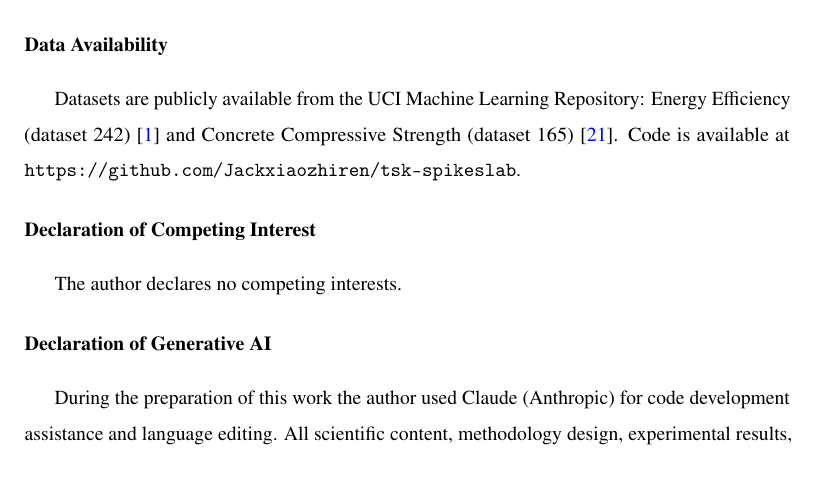
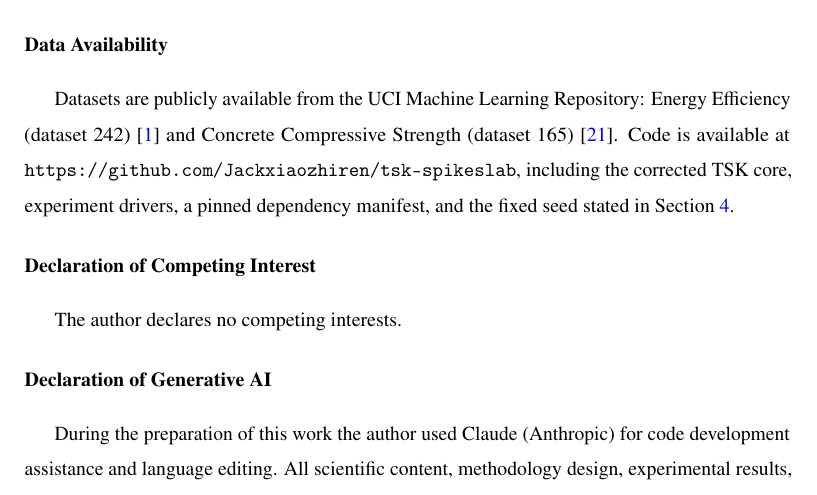
Before and after one commit to Jackxiaozhiren/tsk-spikeslab, a LaTeX paper (manuscript.tex): part of page 13 of 16, cut so that both start at the same text. Compiled offline with pdfLaTeX.

Commit message:
chore: move stale figures to _legacy/; data-availability reproducibility note

```diff
--- a/manuscript.tex
+++ b/manuscript.tex
@@ -278,7 +278,7 @@ The author declares no specific funding for this research.
 
 \section*{Data Availability}
 
-Datasets are publicly available from the UCI Machine Learning Repository: Energy Efficiency (dataset 242) \cite{tsanas2012accurate} and Concrete Compressive Strength (dataset 165) \cite{yeh1998modeling}. Code is available at \texttt{https://github.com/Jackxiaozhiren/tsk-spikeslab}.
+Datasets are publicly available from the UCI Machine Learning Repository: Energy Efficiency (dataset 242) \cite{tsanas2012accurate} and Concrete Compressive Strength (dataset 165) \cite{yeh1998modeling}. Code is available at \texttt{https://github.com/Jackxiaozhiren/tsk-spikeslab}, including the corrected TSK core, experiment drivers, a pinned dependency manifest, and the fixed seed stated in Section~\ref{sec:setup}.
 
 \section*{Declaration of Competing Interest}
 
```
Also changed, not shown: results/figures/_legacy/fig1_main_comparison.pdf (added), results/figures/_legacy/fig1_main_comparison.png (added), results/figures/_legacy/fig2_uncertainty.pdf (added), results/figures/_legacy/fig2_uncertainty.png (added), results/figures/_legacy/fig3_mechanism.pdf (added), results/figures/_legacy/fig3_mechanism.png (added), results/figures/_legacy/fig4_fcm_sensitivity.pdf (added), results/figures/_legacy/fig4_fcm_sensitivity.png (added), results/figures/_legacy/fig5_cd_diagram.pdf (added), results/figures/_legacy/fig5_cd_diagram.png (added), results/figures/_legacy/fig6_rules.pdf (added), results/figures/_legacy/fig6_rules.png (added), results/figures/_legacy/fig7_pareto.pdf (added), results/figures/_legacy/fig7_pareto.png (added), 14 more files.
